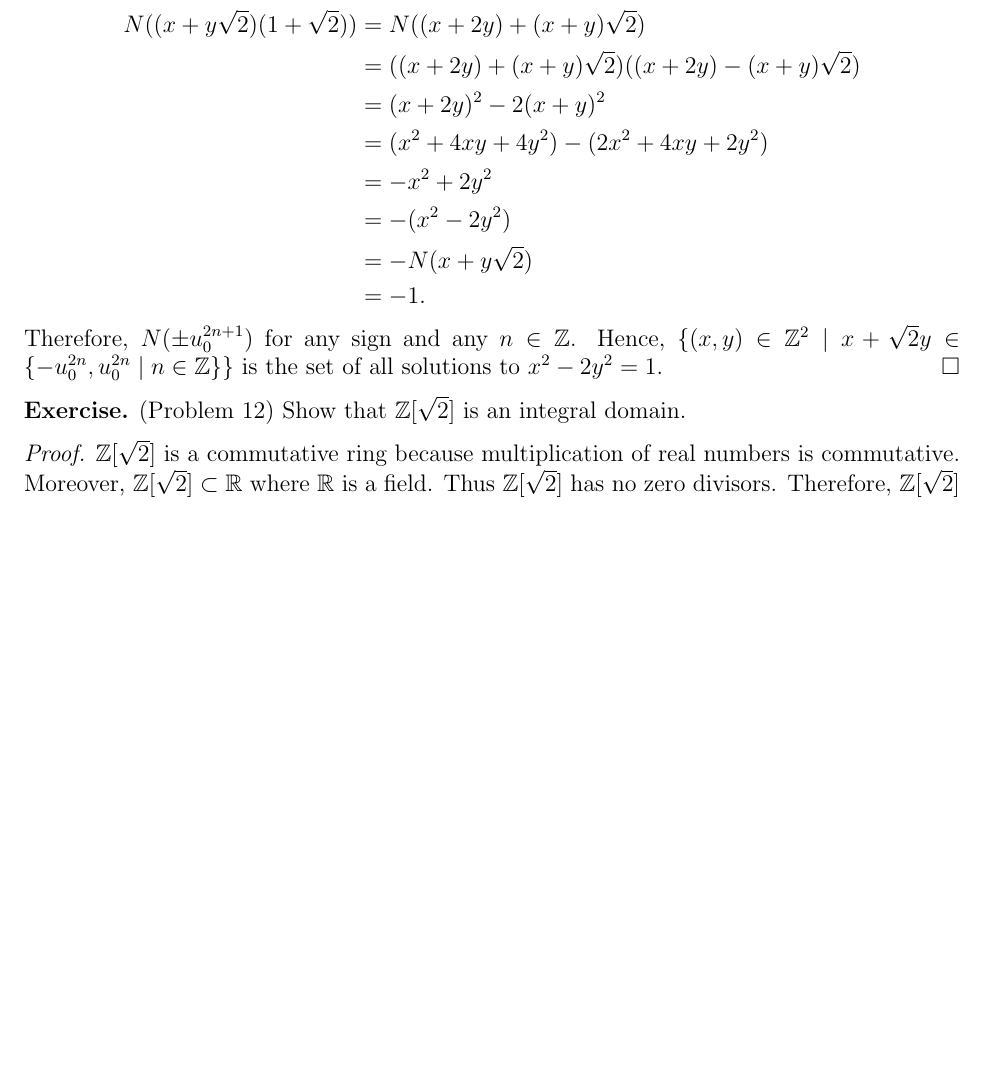
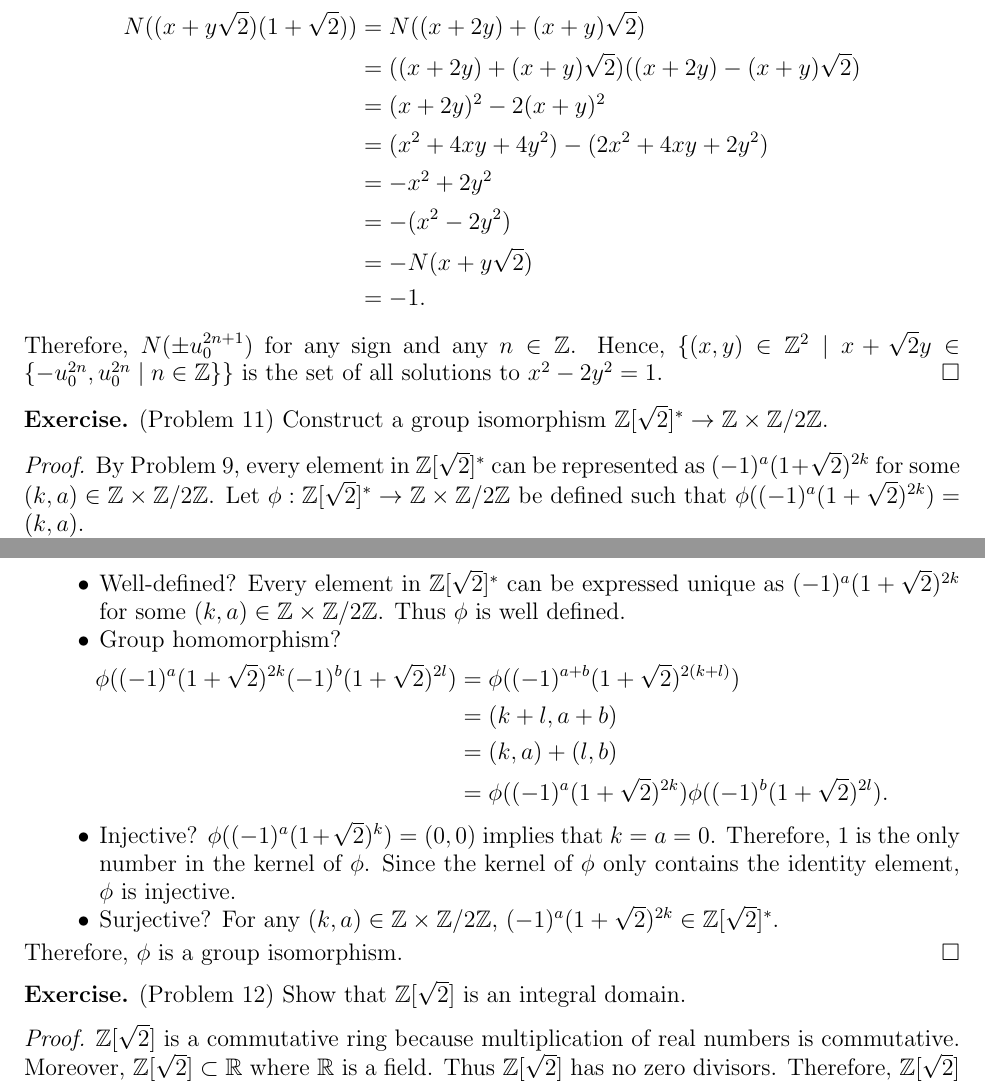
Before and after one commit to hidenori-shinohara/courses, a LaTeX problem sheet (math601/9-25/hw601-9-25.tex): part of page 4 of 4 before the commit and two parts of pages 4 and 5 of 5 after it, the two joined at a grey line, cut so that both start at the same text, the shorter picture padded with empty space. Compiled offline with pdfLaTeX.

Commit message:
Finish Problem 11 (611)

```diff
--- a/math601/9-25/hw601-9-25.tex
+++ b/math601/9-25/hw601-9-25.tex
@@ -325,6 +325,40 @@
   Hence, $\{ (x, y) \in \mathbb{Z}^2 \mid x + \sqrt{2}y \in \{ -u_0^{2n}, u_0^{2n} \mid n \in \mathbb{Z} \} \}$ is the set of all solutions to $x^2 - 2y^2 = 1$.
 \end{proof}
 
+\begin{exer}{(Problem 11)}
+  Construct a group isomorphism $\mathbb{Z}[\sqrt{2}]^* \rightarrow \mathbb{Z} \times \mathbb{Z} / 2\mathbb{Z}$.
+\end{exer}
+
+\begin{proof}
+  By Problem 9, every element in $\mathbb{Z}[\sqrt{2}]^*$ can be represented as $(-1)^a(1 + \sqrt{2})^{2k}$ for some $(k, a) \in \mathbb{Z} \times \mathbb{Z} / 2 \mathbb{Z}$.
+  Let $\phi: \mathbb{Z}[\sqrt{2}]^* \rightarrow \mathbb{Z} \times \mathbb{Z} / 2\mathbb{Z}$ be defined such that $\phi((-1)^a(1 + \sqrt{2})^{2k}) = (k, a)$.
+  \begin{itemize}
+    \item
+      Well-defined?
+      Every element in $\mathbb{Z}[\sqrt{2}]^*$ can be expressed unique as $(-1)^a(1 + \sqrt{2})^{2k}$ for some $(k, a) \in \mathbb{Z} \times \mathbb{Z} / 2 \mathbb{Z}$.
+      Thus $\phi$ is well defined.
+    \item
+      Group homomorphism?
+      \begin{align*}
+        \phi((-1)^a(1 + \sqrt{2})^{2k}(-1)^b(1 + \sqrt{2})^{2l})
+          &= \phi((-1)^{a + b}(1 + \sqrt{2})^{2(k + l)}) \\
+          &= (k + l, a + b) \\
+          &= (k, a) + (l, b) \\
+          &= \phi((-1)^a(1 + \sqrt{2})^{2k})\phi((-1)^b(1 + \sqrt{2})^{2l}).
+      \end{align*}
+    \item
+      Injective?
+      $\phi((-1)^a(1 + \sqrt{2})^k) = (0, 0)$ implies that $k = a = 0$.
+      Therefore, 1 is the only number in the kernel of $\phi$.
+      Since the kernel of $\phi$ only contains the identity element, $\phi$ is injective.
+    \item
+      Surjective?
+      For any $(k, a) \in \mathbb{Z} \times \mathbb{Z} / 2\mathbb{Z}$, $(-1)^a(1 + \sqrt{2})^{2k} \in \mathbb{Z}[\sqrt{2}]^*$.
+  \end{itemize}
+  Therefore, $\phi$ is a group isomorphism.
+\end{proof}
+
+
 
 \begin{exer}{(Problem 12)}
   Show that $\mathbb{Z}[\sqrt{2}]$ is an integral domain.
```
Also changed, not shown: math601/9-25/hw601-9-25.pdf.
